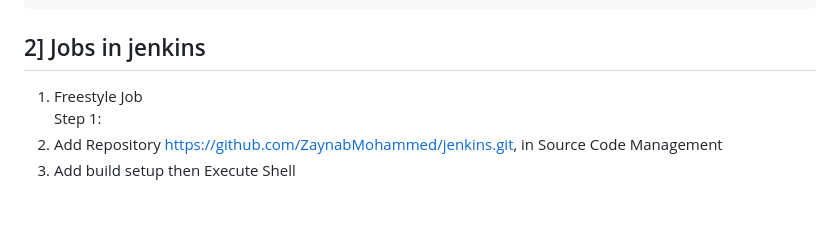
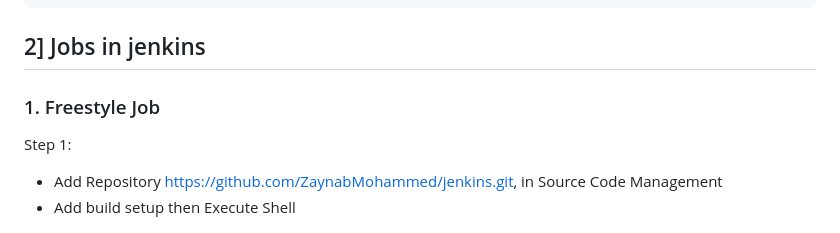
Before and after one commit to ZaynabMohammed/jenkins, a Markdown page: EC2_jenkins/README.md, the part around one of its changes. Drawn GitHub-style; blank space fills up the shorter version.

````diff
--- a/EC2_jenkins/README.md
+++ b/EC2_jenkins/README.md
@@ -70,10 +70,10 @@ sudo apt update
 sudo apt install ansible -y
 ```
 ## 2] Jobs in jenkins
-1. Freestyle Job
+### 1. Freestyle Job
 Step 1:
- 1. Add Repository [https://github.com/ZaynabMohammed/jenkins.git](https://github.com/ZaynabMohammed/jenkins.git), in Source Code Management
- 2. Add build setup then Execute Shell
+- Add Repository [https://github.com/ZaynabMohammed/jenkins.git](https://github.com/ZaynabMohammed/jenkins.git), in Source Code Management
+- Add build setup then Execute Shell
 
 ![1](1.PNG)
 
````
Also changed, not shown: other parts of EC2_jenkins/README.md (+4 -4 lines).
